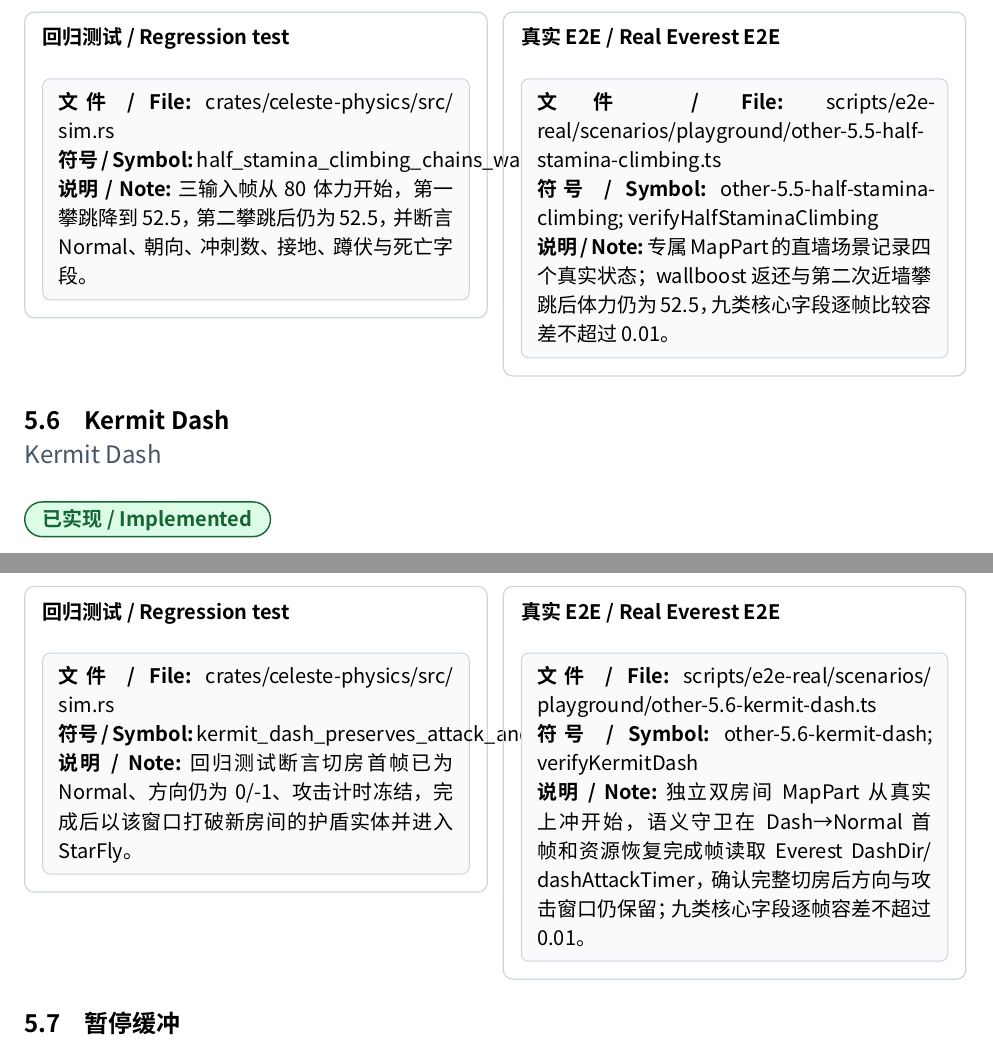
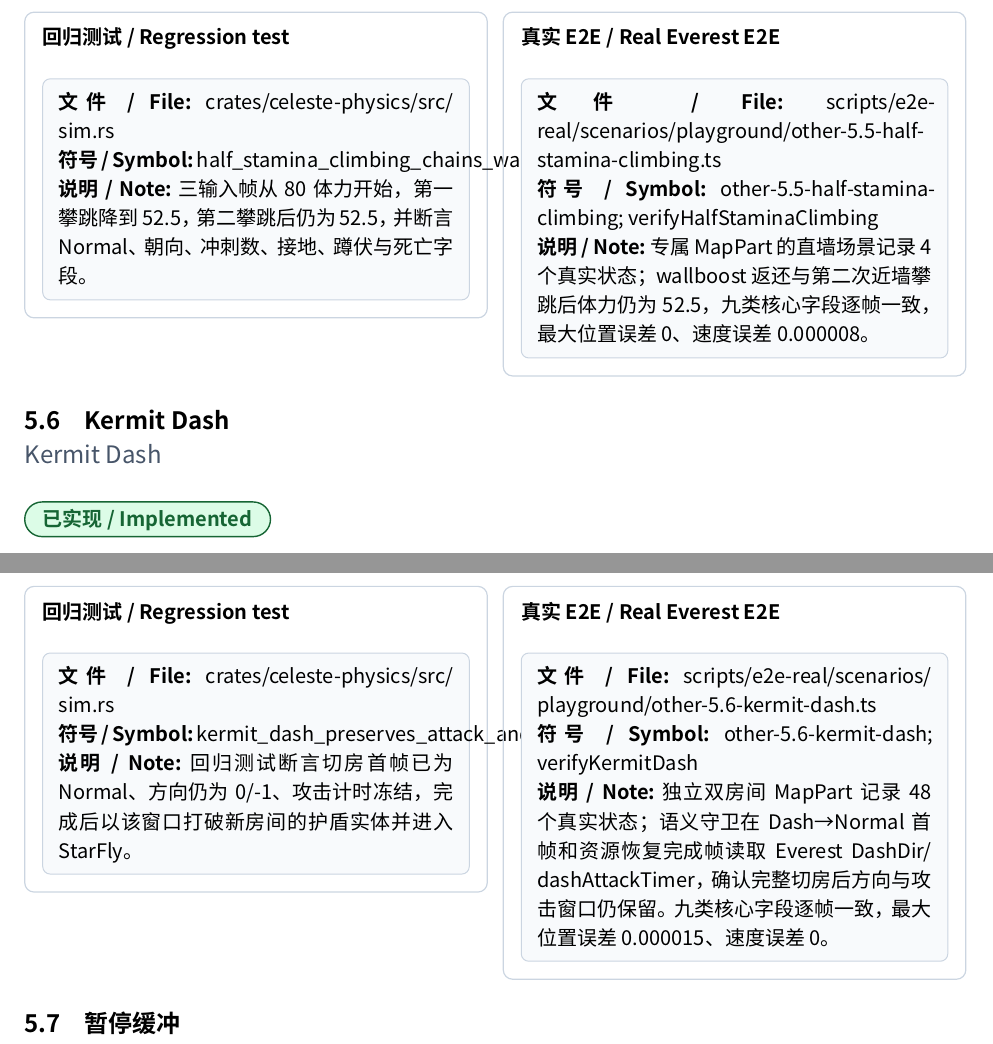
Before and after one commit to std-microblock/celeste-next-gym, a Typst document (docs/tech-handbook/main.typ, which reads docs/tech-handbook/techs/other-tech/5-5-half-stamina-climbing.typ, docs/tech-handbook/techs/other-tech/5-6-kermit-dash.typ): two parts of pages 84 and 85 of 91, joined at a grey line, cut so that both start at the same text. Compiled offline with Typst 0.15; a missing font is replaced by an installed copy or a similar font.

Commit message:
docs: record other technique e2e metrics

```diff
--- a/docs/tech-handbook/techs/other-tech/5-5-half-stamina-climbing.typ
+++ b/docs/tech-handbook/techs/other-tech/5-5-half-stamina-climbing.typ
@@ -19,6 +19,6 @@
     note: [Rust 保持 Player.Update 先结算 wallboost、再执行 NormalUpdate 攀跳的顺序；缓存 move_x 与两像素 ClimbCheck 让返还和第二次攀跳在同一状态帧发生。],
   ),
   test-evidence: evidence(path: [crates/celeste-physics/src/sim.rs], symbol: [half_stamina_climbing_chains_wallboost_into_close_wall_climb_jump], note: [三输入帧从 80 体力开始，第一攀跳降到 52.5，第二攀跳后仍为 52.5，并断言 Normal、朝向、冲刺数、接地、蹲伏与死亡字段。]),
-  e2e-evidence: evidence(path: [scripts/e2e-real/scenarios/playground/other-5.5-half-stamina-climbing.ts], symbol: [other-5.5-half-stamina-climbing; verifyHalfStaminaClimbing], note: [专属 MapPart 的直墙场景记录四个真实状态；wallboost 返还与第二次近墙攀跳后体力仍为 52.5，九类核心字段逐帧比较容差不超过 0.01。]),
+  e2e-evidence: evidence(path: [scripts/e2e-real/scenarios/playground/other-5.5-half-stamina-climbing.ts], symbol: [other-5.5-half-stamina-climbing; verifyHalfStaminaClimbing], note: [专属 MapPart 的直墙场景记录 4 个真实状态；wallboost 返还与第二次近墙攀跳后体力仍为 52.5，九类核心字段逐帧一致，最大位置误差 0、速度误差 0.000008。]),
   candidate-e2e: none,
 )
--- a/docs/tech-handbook/techs/other-tech/5-6-kermit-dash.typ
+++ b/docs/tech-handbook/techs/other-tech/5-6-kermit-dash.typ
@@ -15,6 +15,6 @@
   ),
   rust-evidence: evidence(path: [crates/celeste-physics/src/types.rs; crates/celeste-physics/src/sim.rs], symbol: [PlayerSnapshot.dash_dir; PlayerSnapshot.dash_attack_timer; begin_transition; update_transition; interact], note: [transition_timer 分支先于 tick_timers 返回，精确保留攻击计时；begin_transition 将普通向上 Dash 改为 Normal，但不改 dash_dir。]),
   test-evidence: evidence(path: [crates/celeste-physics/src/sim.rs], symbol: [kermit_dash_preserves_attack_and_direction_through_vertical_transition], note: [回归测试断言切房首帧已为 Normal、方向仍为 0/-1、攻击计时冻结，完成后以该窗口打破新房间的护盾实体并进入 StarFly。]),
-  e2e-evidence: evidence(path: [scripts/e2e-real/scenarios/playground/other-5.6-kermit-dash.ts], symbol: [other-5.6-kermit-dash; verifyKermitDash], note: [独立双房间 MapPart 从真实上冲开始，语义守卫在 Dash→Normal 首帧和资源恢复完成帧读取 Everest DashDir/dashAttackTimer，确认完整切房后方向与攻击窗口仍保留；九类核心字段逐帧容差不超过 0.01。]),
+  e2e-evidence: evidence(path: [scripts/e2e-real/scenarios/playground/other-5.6-kermit-dash.ts], symbol: [other-5.6-kermit-dash; verifyKermitDash], note: [独立双房间 MapPart 记录 48 个真实状态；语义守卫在 Dash→Normal 首帧和资源恢复完成帧读取 Everest DashDir/dashAttackTimer，确认完整切房后方向与攻击窗口仍保留。九类核心字段逐帧一致，最大位置误差 0.000015、速度误差 0。]),
   candidate-e2e: none,
 )
```
